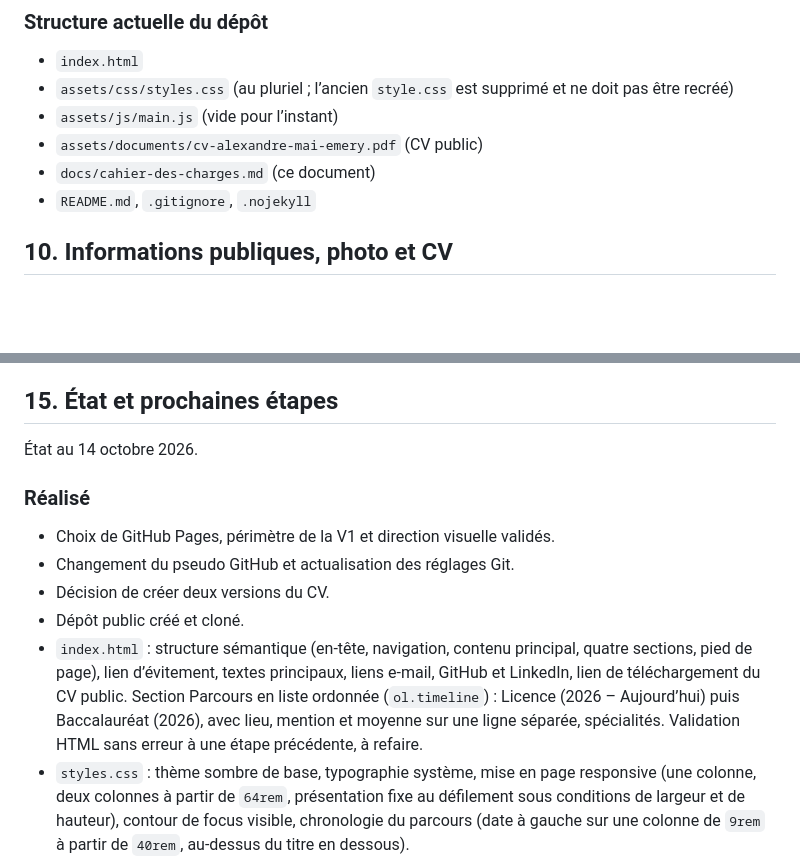
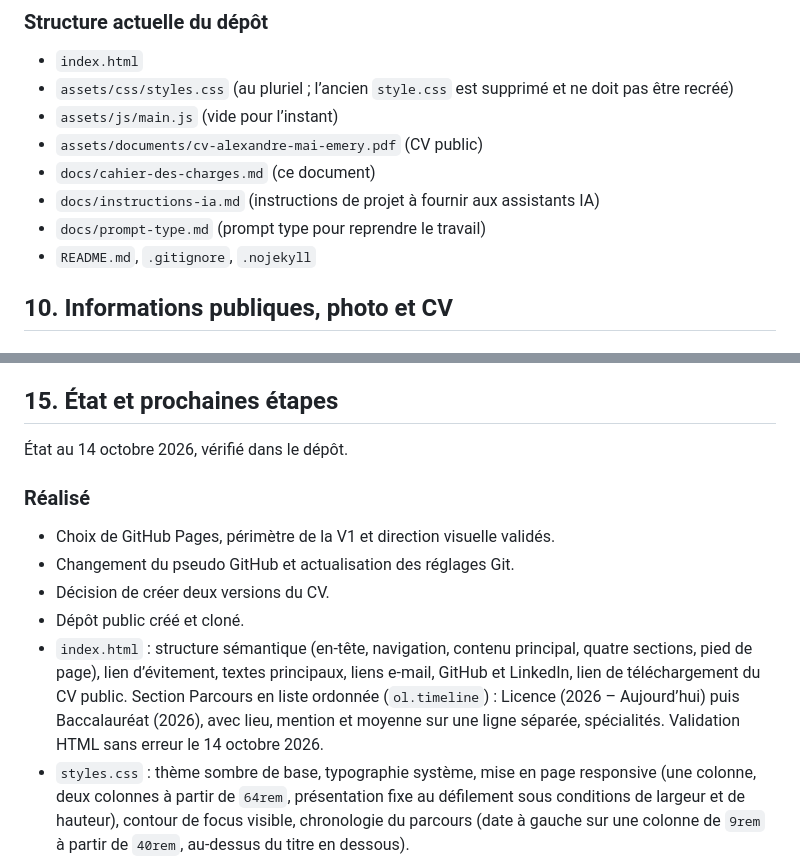
Before and after one commit to alexandremaiemery/alexandremaiemery.github.io, a Markdown page: docs/cahier-des-charges.md, 2 parts joined by grey strips. Rendered like a GitHub page; blank space fills up the shorter version.

Commit message:
Mise à jour de l'état et de la structure du dépôt dans le cahier des charges

```diff
--- a/docs/cahier-des-charges.md
+++ b/docs/cahier-des-charges.md
@@ -328,6 +328,9 @@ Le code conservé doit être compris et testé.
 - `assets/js/main.js` (vide pour l’instant)
 - `assets/documents/cv-alexandre-mai-emery.pdf` (CV public)
 - `docs/cahier-des-charges.md` (ce document)
+- `docs/instructions-ia.md` (instructions de projet à fournir aux
+  assistants IA)
+- `docs/prompt-type.md` (prompt type pour reprendre le travail)
 - `README.md`, `.gitignore`, `.nojekyll`
 
 ## 10. Informations publiques, photo et CV
@@ -530,7 +533,7 @@ Elles reprennent mes règles générales de travail.
 
 ## 15. État et prochaines étapes
 
-État au 14 octobre 2026.
+État au 14 octobre 2026, vérifié dans le dépôt.
 
 ### Réalisé
 
@@ -544,7 +547,7 @@ Elles reprennent mes règles générales de travail.
   CV public. Section Parcours en liste ordonnée (`ol.timeline`) : Licence
   (2026 – Aujourd’hui) puis Baccalauréat (2026), avec lieu, mention et
   moyenne sur une ligne séparée, spécialités. Validation HTML sans erreur
-  à une étape précédente, à refaire.
+  le 14 octobre 2026.
 - `styles.css` : thème sombre de base, typographie système, mise en page
   responsive (une colonne, deux colonnes à partir de `64rem`, présentation
   fixe au défilement sous conditions de largeur et de hauteur), contour de
```
